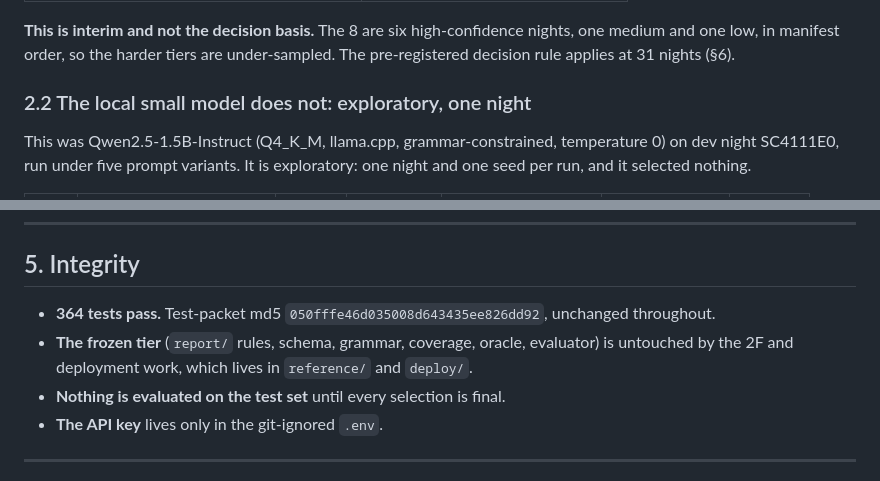
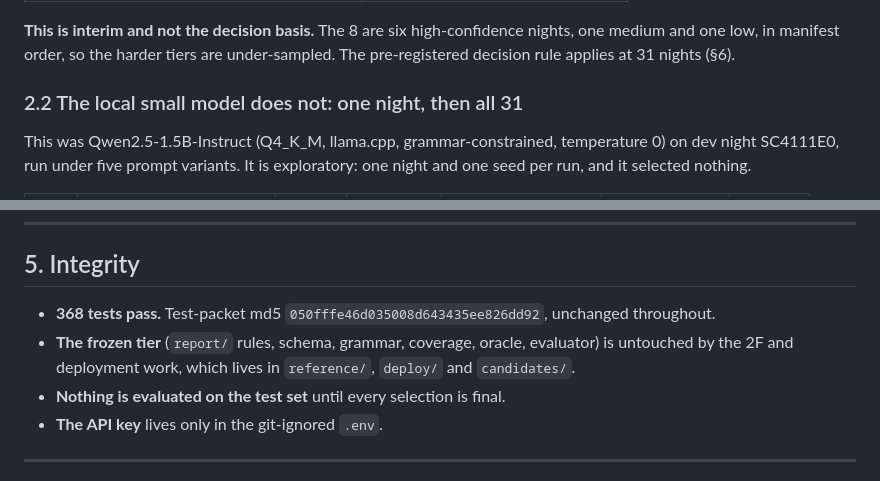
Before and after one commit to iamnishaant/Sleep_staging, a Markdown page: report/PHASE2_STATUS.md, 2 parts joined by grey strips. Rendered like a GitHub page.

```diff
--- a/report/PHASE2_STATUS.md
+++ b/report/PHASE2_STATUS.md
@@ -52,7 +58,7 @@ schema, and prompt P1.
 nights, one medium and one low, in manifest order, so the harder tiers are
 under-sampled. The pre-registered decision rule applies at 31 nights (§6).
 
-### 2.2 The local small model does not: exploratory, one night
+### 2.2 The local small model does not: one night, then all 31
 
 This was Qwen2.5-1.5B-Instruct (Q4_K_M, llama.cpp, grammar-constrained,
 temperature 0) on dev night SC4111E0, run under five prompt variants. It is
@@ -202,11 +208,11 @@ A person starts each session; nothing runs on a timer.
 
 ## 5. Integrity
 
-- **364 tests pass.** Test-packet md5 `050fffe46d035008d643435ee826dd92`,
+- **368 tests pass.** Test-packet md5 `050fffe46d035008d643435ee826dd92`,
   unchanged throughout.
 - **The frozen tier** (`report/` rules, schema, grammar, coverage, oracle,
   evaluator) is untouched by the 2F and deployment work, which lives in
-  `reference/` and `deploy/`.
+  `reference/`, `deploy/` and `candidates/`.
 - **Nothing is evaluated on the test set** until every selection is final.
 - **The API key** lives only in the git-ignored `.env`.
 
```
Also changed, not shown: other parts of report/PHASE2_STATUS.md (+28 -13 lines), report/PHASE2G_ABLATION.md (added, +232 -0 lines).
